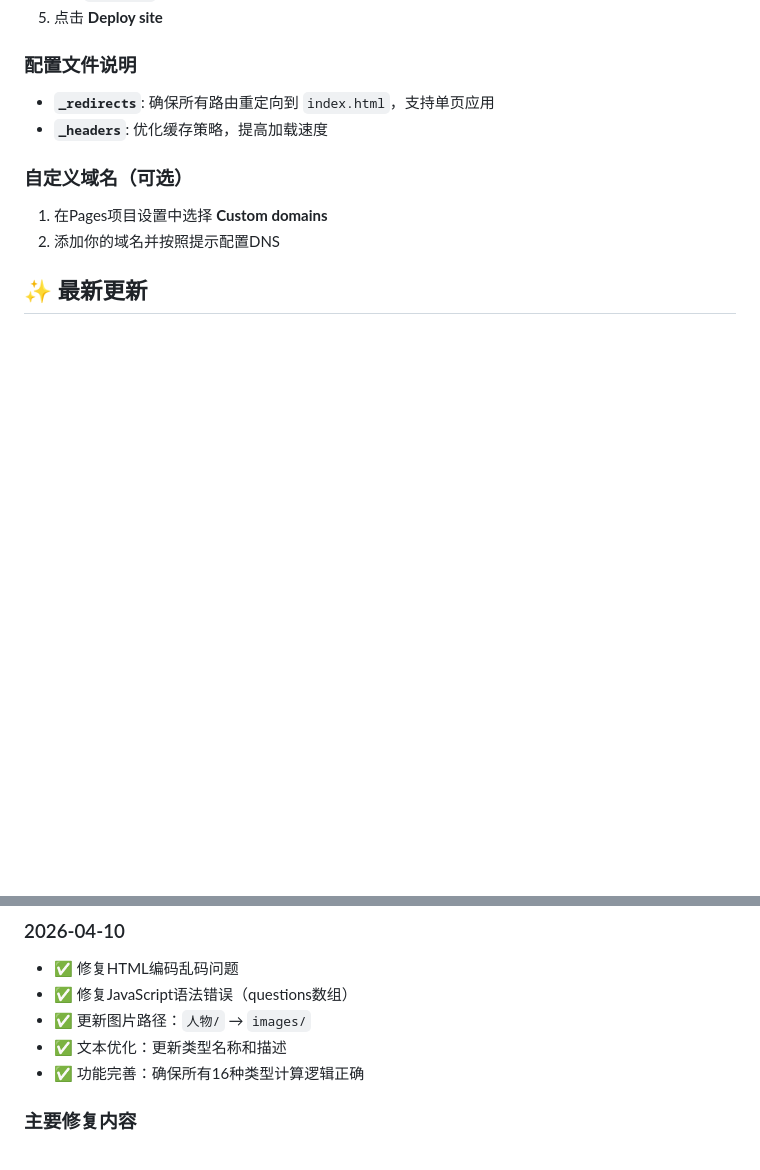
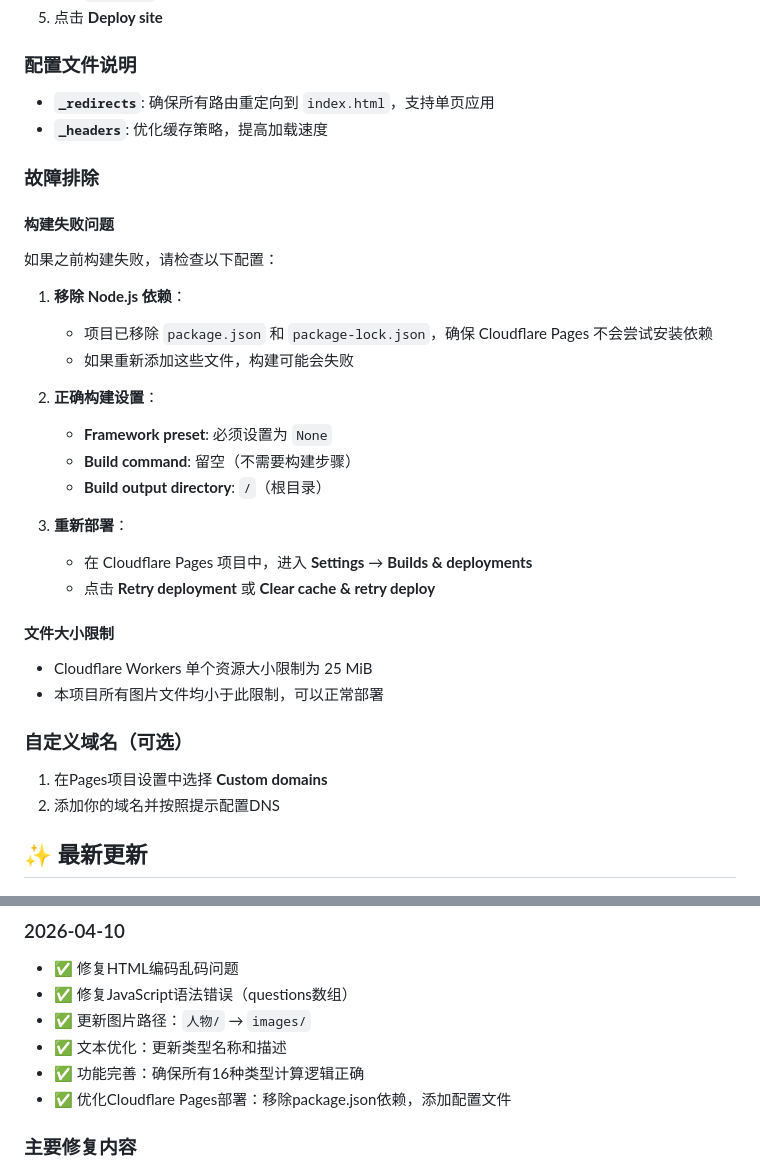
Before and after one commit to th3nding/fpsti-quiz, a Markdown page: README.md, 2 parts joined by grey strips. GitHub-like rendering; blank space fills up the shorter version.

Commit message:
Update README with Cloudflare Pages troubleshooting guide and deployment optimization notes

```diff
--- a/README.md
+++ b/README.md
@@ -126,6 +126,28 @@ Cloudflare Pages 提供快速、全球分布的静态网站托管服务。以下
 - **`_redirects`**: 确保所有路由重定向到 `index.html`，支持单页应用
 - **`_headers`**: 优化缓存策略，提高加载速度
 
+### 故障排除
+
+#### 构建失败问题
+如果之前构建失败，请检查以下配置：
+
+1. **移除 Node.js 依赖**：
+   - 项目已移除 `package.json` 和 `package-lock.json`，确保 Cloudflare Pages 不会尝试安装依赖
+   - 如果重新添加这些文件，构建可能会失败
+
+2. **正确构建设置**：
+   - **Framework preset**: 必须设置为 `None`
+   - **Build command**: 留空（不需要构建步骤）
+   - **Build output directory**: `/`（根目录）
+
+3. **重新部署**：
+   - 在 Cloudflare Pages 项目中，进入 **Settings** → **Builds & deployments**
+   - 点击 **Retry deployment** 或 **Clear cache & retry deploy**
+
+#### 文件大小限制
+- Cloudflare Workers 单个资源大小限制为 25 MiB
+- 本项目所有图片文件均小于此限制，可以正常部署
+
 ### 自定义域名（可选）
 1. 在Pages项目设置中选择 **Custom domains**
 2. 添加你的域名并按照提示配置DNS
@@ -138,6 +160,7 @@ Cloudflare Pages 提供快速、全球分布的静态网站托管服务。以下
 - ✅ 更新图片路径：`人物/` → `images/`
 - ✅ 文本优化：更新类型名称和描述
 - ✅ 功能完善：确保所有16种类型计算逻辑正确
+- ✅ 优化Cloudflare Pages部署：移除package.json依赖，添加配置文件
 
 ### 主要修复内容
 1. **乱码修复**：解决UTF-8/GBK双重编码问题
```
